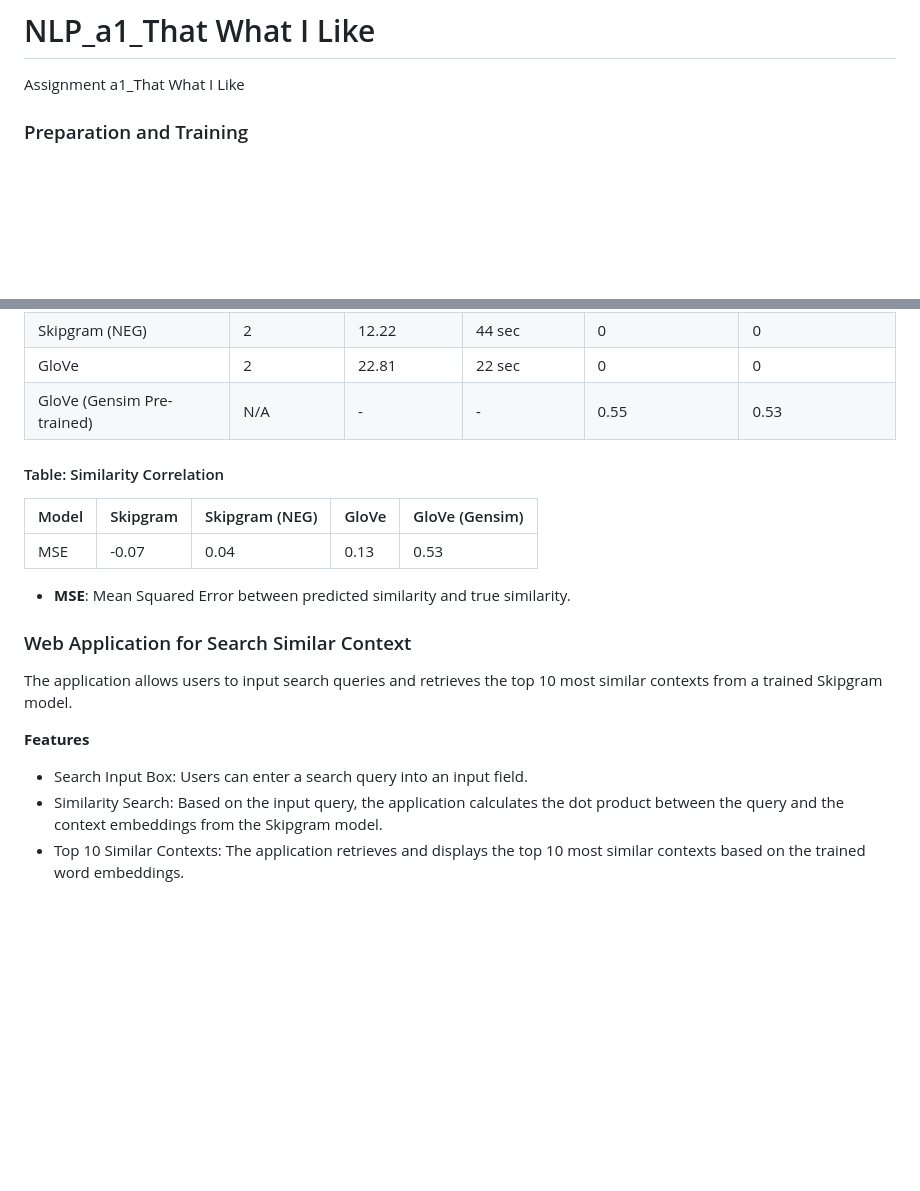
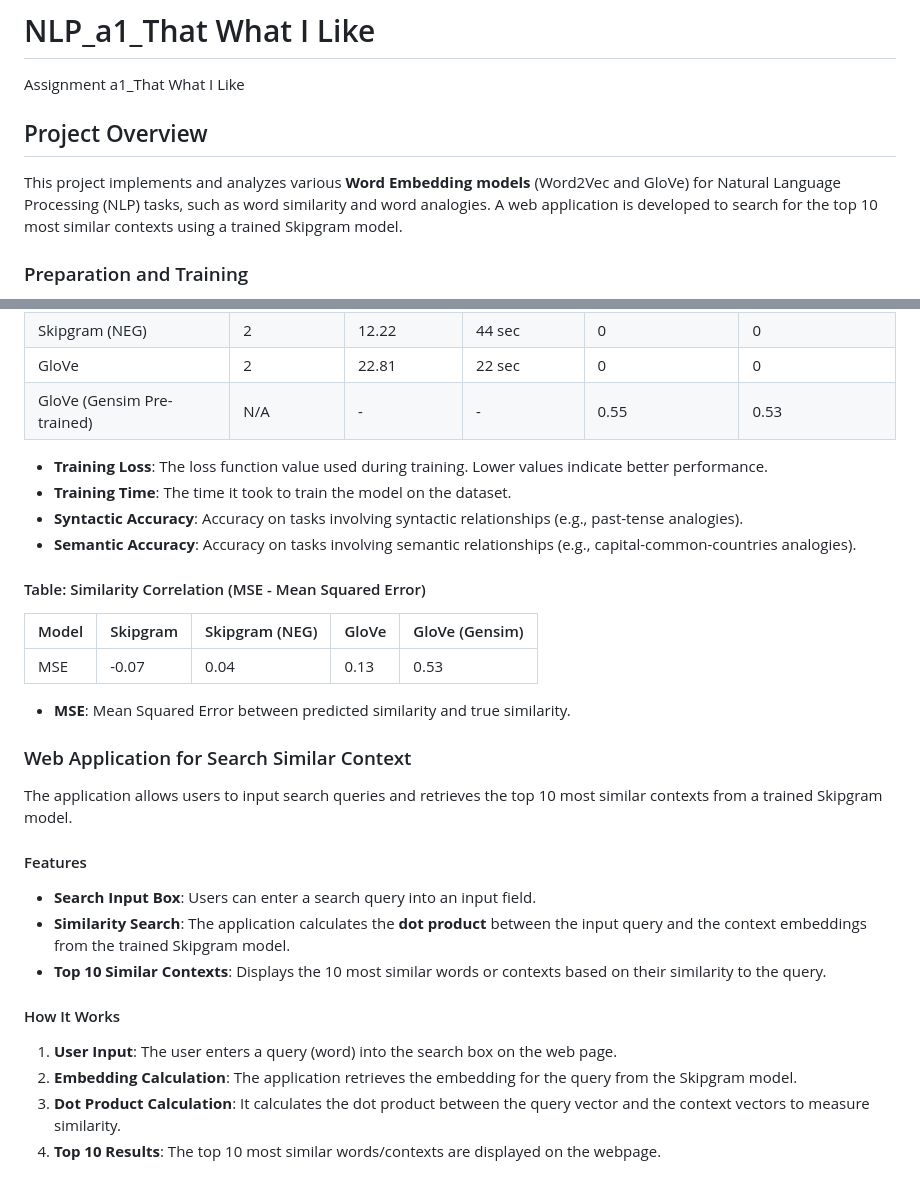
Before and after one commit to EkkaratT/NLP_a1_That-What-I-Like, a Markdown page: README.md, 2 parts joined by grey strips. Rendered like a GitHub page; blank space fills up the shorter version.

```diff
--- a/README.md
+++ b/README.md
@@ -1,5 +1,9 @@
 # NLP_a1_That What I Like
 Assignment a1_That What I Like
+
+## Project Overview
+
+This project implements and analyzes various **Word Embedding models** (Word2Vec and GloVe) for Natural Language Processing (NLP) tasks, such as word similarity and word analogies. A web application is developed to search for the top 10 most similar contexts using a trained Skipgram model.
 
 ### Preparation and Training
 
@@ -33,7 +37,13 @@ Assignment a1_That What I Like
 | GloVe                     | 2           | 22.81         | 22 sec        | 0                  | 0                 |
 | GloVe (Gensim Pre-trained)| N/A         | -             | -             | 0.55               | 0.53              |
 
-#### Table: Similarity Correlation
+- **Training Loss**: The loss function value used during training. Lower values indicate better performance.
+- **Training Time**: The time it took to train the model on the dataset.
+- **Syntactic Accuracy**: Accuracy on tasks involving syntactic relationships (e.g., past-tense analogies).
+- **Semantic Accuracy**: Accuracy on tasks involving semantic relationships (e.g., capital-common-countries analogies).
+
+
+#### Table: Similarity Correlation (MSE - Mean Squared Error)
 | Model                     | Skipgram    | Skipgram (NEG) | GloVe        | GloVe (Gensim)     |
 |---------------------------|-------------|----------------|--------------|--------------------|
 | MSE                       | -0.07       | 0.04           | 0.13         | 0.53               |
@@ -43,7 +53,13 @@ Assignment a1_That What I Like
 
 The application allows users to input search queries and retrieves the top 10 most similar contexts from a trained Skipgram model.
 
-**Features**
-- Search Input Box: Users can enter a search query into an input field.
-- Similarity Search: Based on the input query, the application calculates the dot product between the query and the context embeddings from the Skipgram model.
-- Top 10 Similar Contexts: The application retrieves and displays the top 10 most similar contexts based on the trained word embeddings.
+#### Features
+- **Search Input Box**: Users can enter a search query into an input field.
+- **Similarity Search**: The application calculates the **dot product** between the input query and the context embeddings from the trained Skipgram model.
+- **Top 10 Similar Contexts**: Displays the 10 most similar words or contexts based on their similarity to the query.
+
+#### How It Works
+1. **User Input**: The user enters a query (word) into the search box on the web page.
+2. **Embedding Calculation**: The application retrieves the embedding for the query from the Skipgram model.
+3. **Dot Product Calculation**: It calculates the dot product between the query vector and the context vectors to measure similarity.
+4. **Top 10 Results**: The top 10 most similar words/contexts are displayed on the webpage.
```
